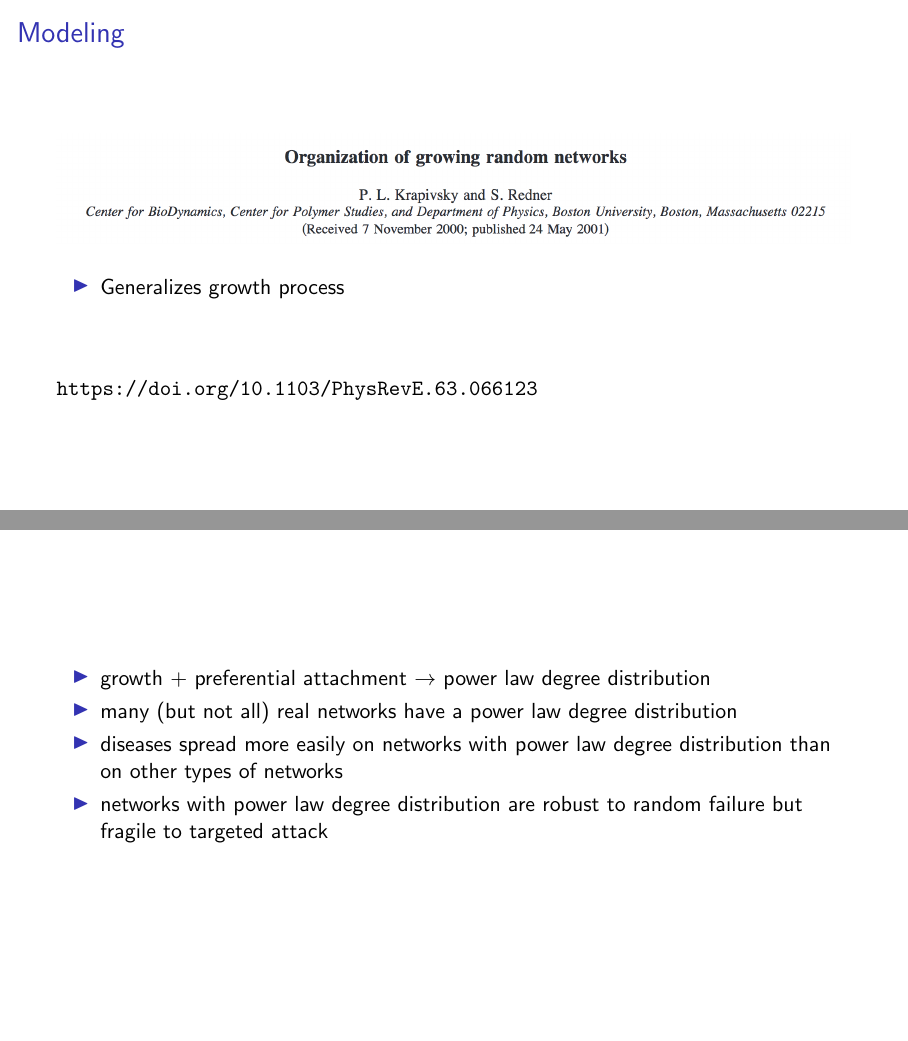
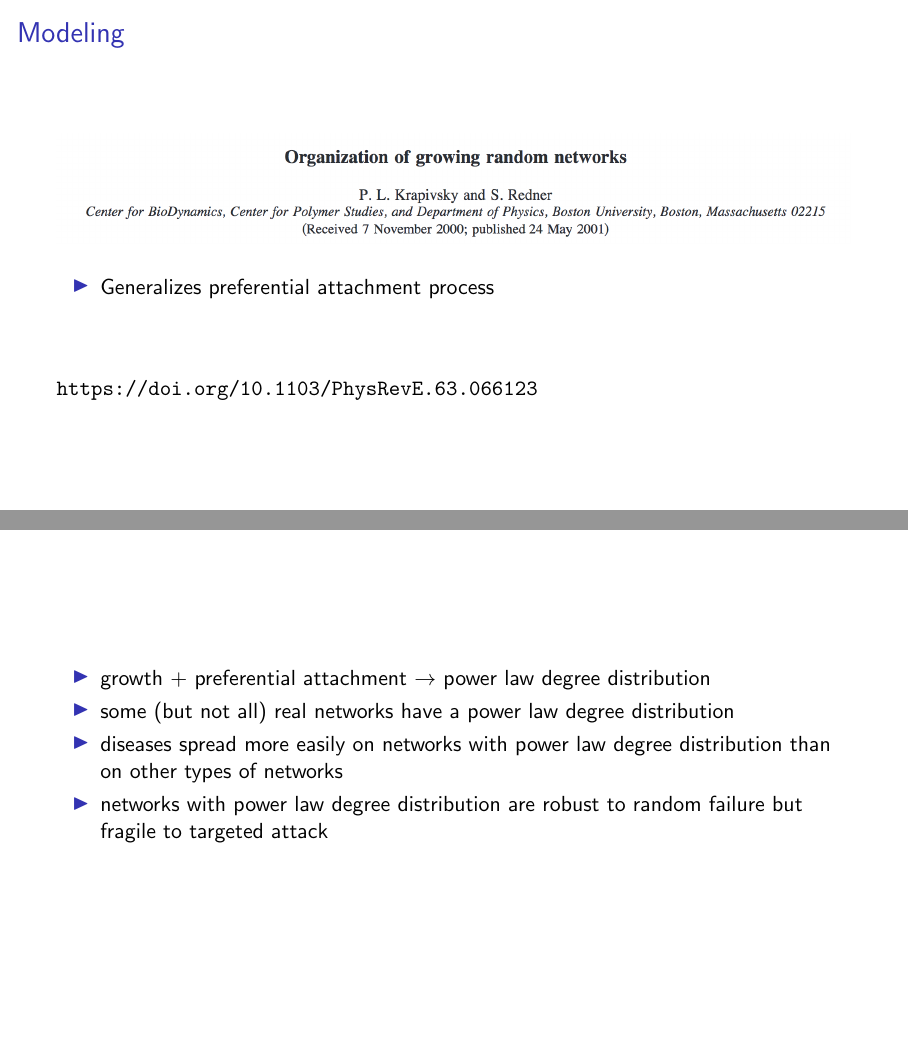
Before and after one commit to msalganik/soc204_s2021, LaTeX slides (slides/lecture_05-2_degree_distributions_and_power_laws.tex): pages 15 and 22 of 24, joined at a grey line. Compiled offline with pdfLaTeX.

Commit message:
tweaks to lecture 5 after video

```diff
--- a/slides/lecture_05-2_degree_distributions_and_power_laws.tex
+++ b/slides/lecture_05-2_degree_distributions_and_power_laws.tex
@@ -207,7 +207,7 @@ Empirically observed networks with power law degree distribution are rare, espec
 \end{center}
 
 \begin{itemize}
-\item Generalizes growth process
+\item Generalizes preferential attachment process
 \end{itemize}
 
 \vfill
@@ -276,7 +276,7 @@ Putting all of this together, I would says that the most important point of all
 \begin{itemize}
 \item growth + preferential attachment $\rightarrow$ power law degree distribution
 \pause
-\item many (but not all) real networks have a power law degree distribution
+\item some (but not all) real networks have a power law degree distribution
 \pause
 \item diseases spread more easily on networks with power law degree distribution than on other types of networks
 \pause
```
Also changed, not shown: slides/lecture_05-1_degree_distributions_and_power_laws.tex (+1 -1 lines), slides/lecture_05-1_degree_distributions_and_power_laws.pdf, slides/lecture_05-2_degree_distributions_and_power_laws.pdf.
